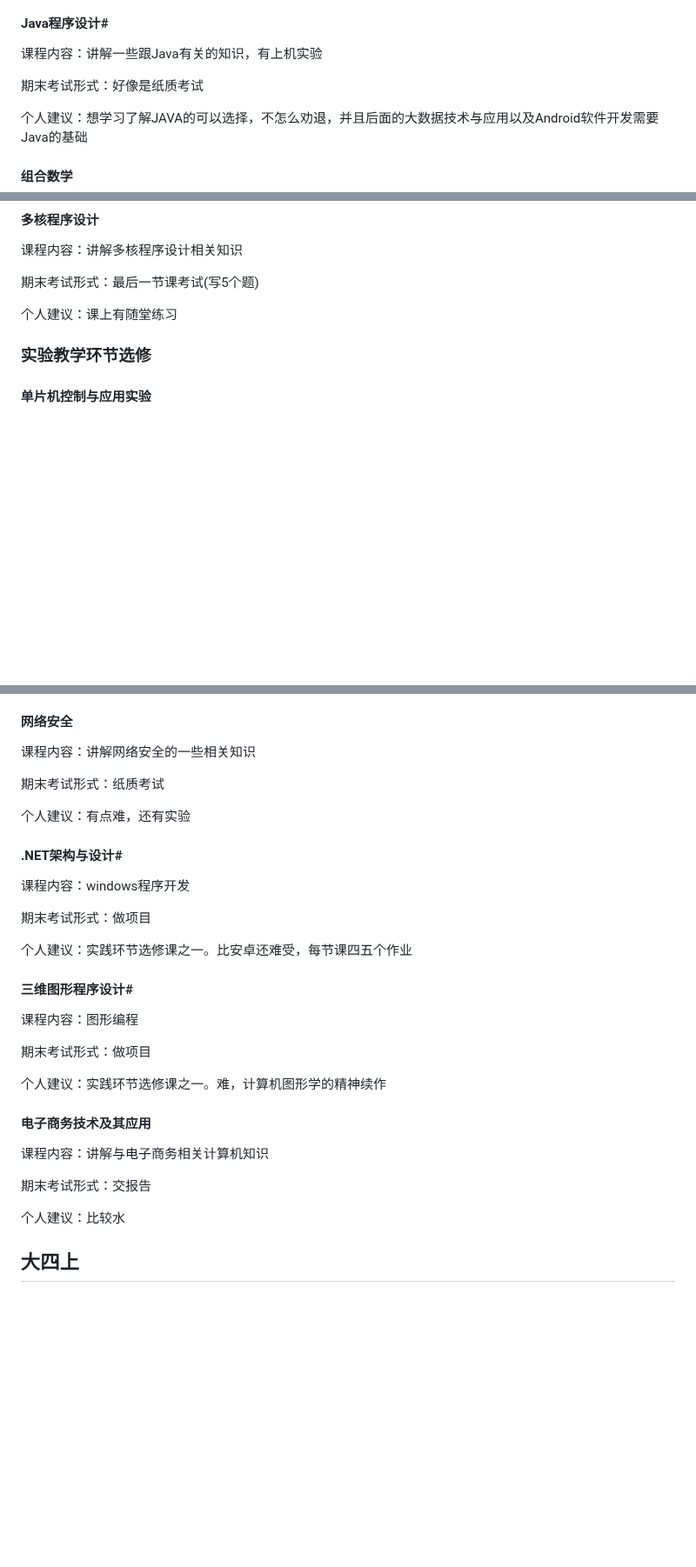
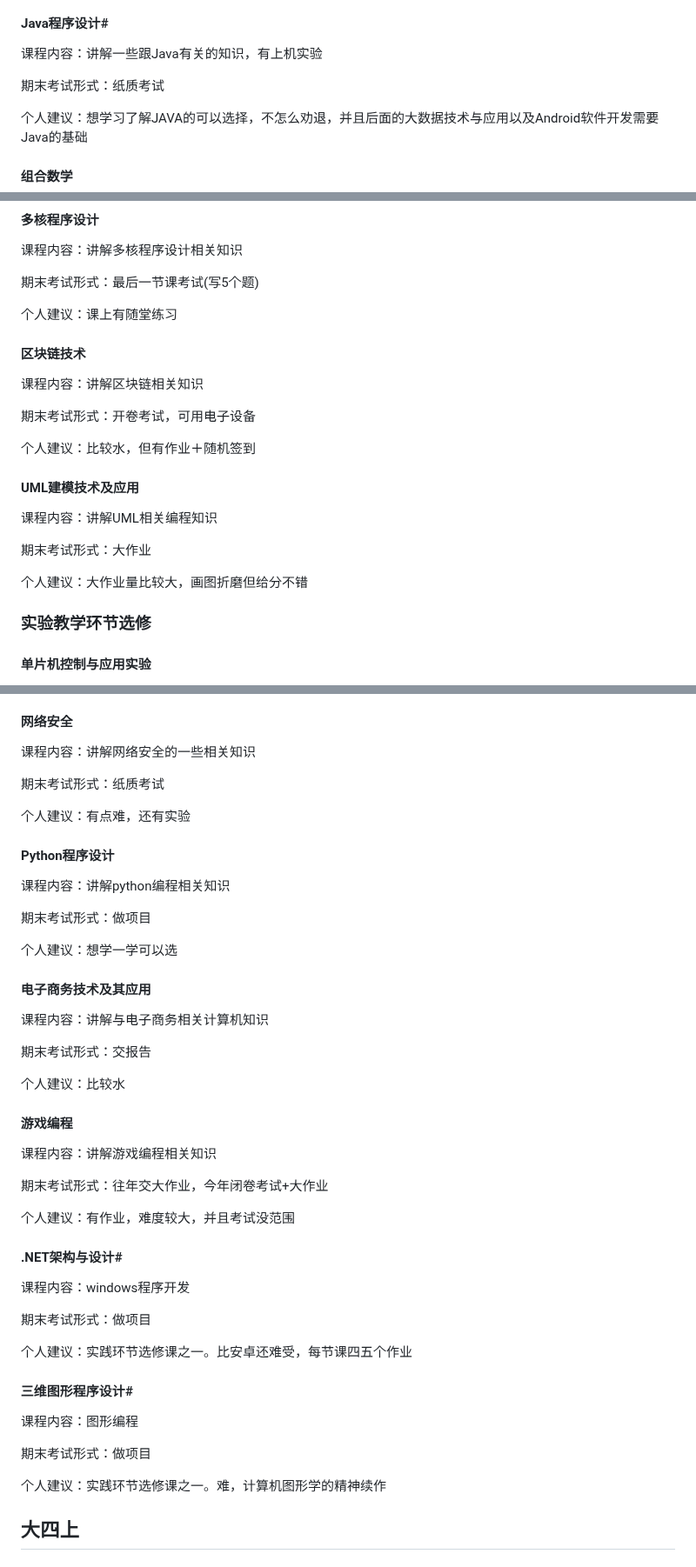
Before and after one commit to WilliamPockey/JLU_CS, a Markdown page: README.md, 3 parts joined by grey strips. Shown at 87% size. Drawn GitHub-style; blank space fills up the shorter version.

```diff
--- a/README.md
+++ b/README.md
@@ -294,7 +294,7 @@
 #### Java程序设计#
 课程内容：讲解一些跟Java有关的知识，有上机实验
 
-期末考试形式：好像是纸质考试
+期末考试形式：纸质考试
 
 个人建议：想学习了解JAVA的可以选择，不怎么劝退，并且后面的大数据技术与应用以及Android软件开发需要Java的基础
 
@@ -526,6 +526,20 @@
 期末考试形式：最后一节课考试(写5个题)
 
 个人建议：课上有随堂练习
+
+#### 区块链技术
+课程内容：讲解区块链相关知识
+
+期末考试形式：开卷考试，可用电子设备
+
+个人建议：比较水，但有作业＋随机签到
+
+#### UML建模技术及应用
+课程内容：讲解UML相关编程知识
+
+期末考试形式：大作业
+
+个人建议：大作业量比较大，画图折磨但给分不错
 ### 实验教学环节选修
 #### 单片机控制与应用实验
 课程内容：三大逆天硬件实验课之一，要求使用C语言和单片机小组一起做一系列实验
@@ -624,6 +638,27 @@
 
 个人建议：有点难，还有实验
 
+#### Python程序设计
+课程内容：讲解python编程相关知识
+
+期末考试形式：做项目
+
+个人建议：想学一学可以选
+
+#### 电子商务技术及其应用
+课程内容：讲解与电子商务相关计算机知识
+
+期末考试形式：交报告
+
+个人建议：比较水
+
+#### 游戏编程
+课程内容：讲解游戏编程相关知识
+
+期末考试形式：往年交大作业，今年闭卷考试+大作业
+
+个人建议：有作业，难度较大，并且考试没范围
+
 #### .NET架构与设计#
 课程内容：windows程序开发
 
@@ -637,13 +672,6 @@
 期末考试形式：做项目
 
 个人建议：实践环节选修课之一。难，计算机图形学的精神续作
-
-#### 电子商务技术及其应用
-课程内容：讲解与电子商务相关计算机知识
-
-期末考试形式：交报告
-
-个人建议：比较水
 ## 大四上
 ### 必修课程
 #### 局域网技术与组网工程实验
```
